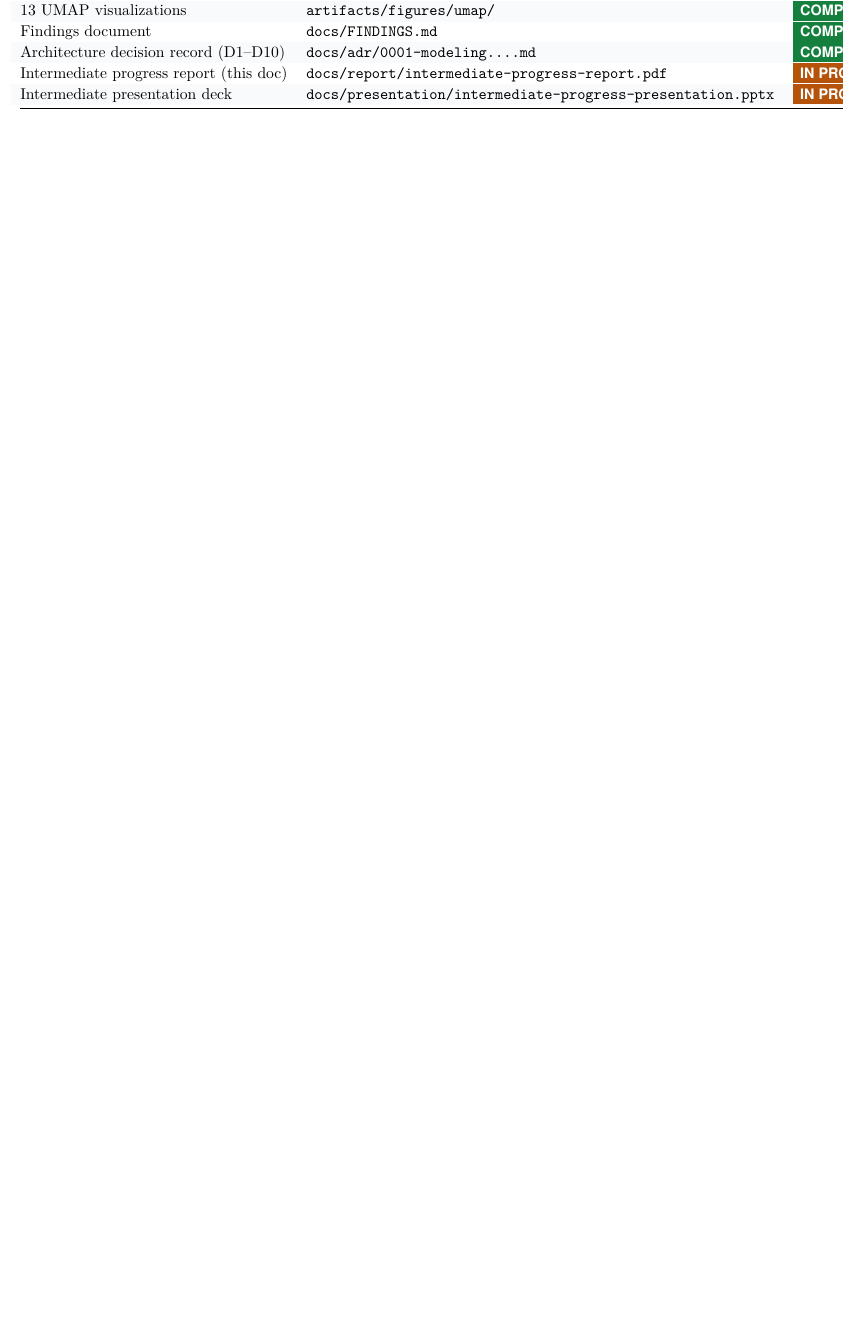
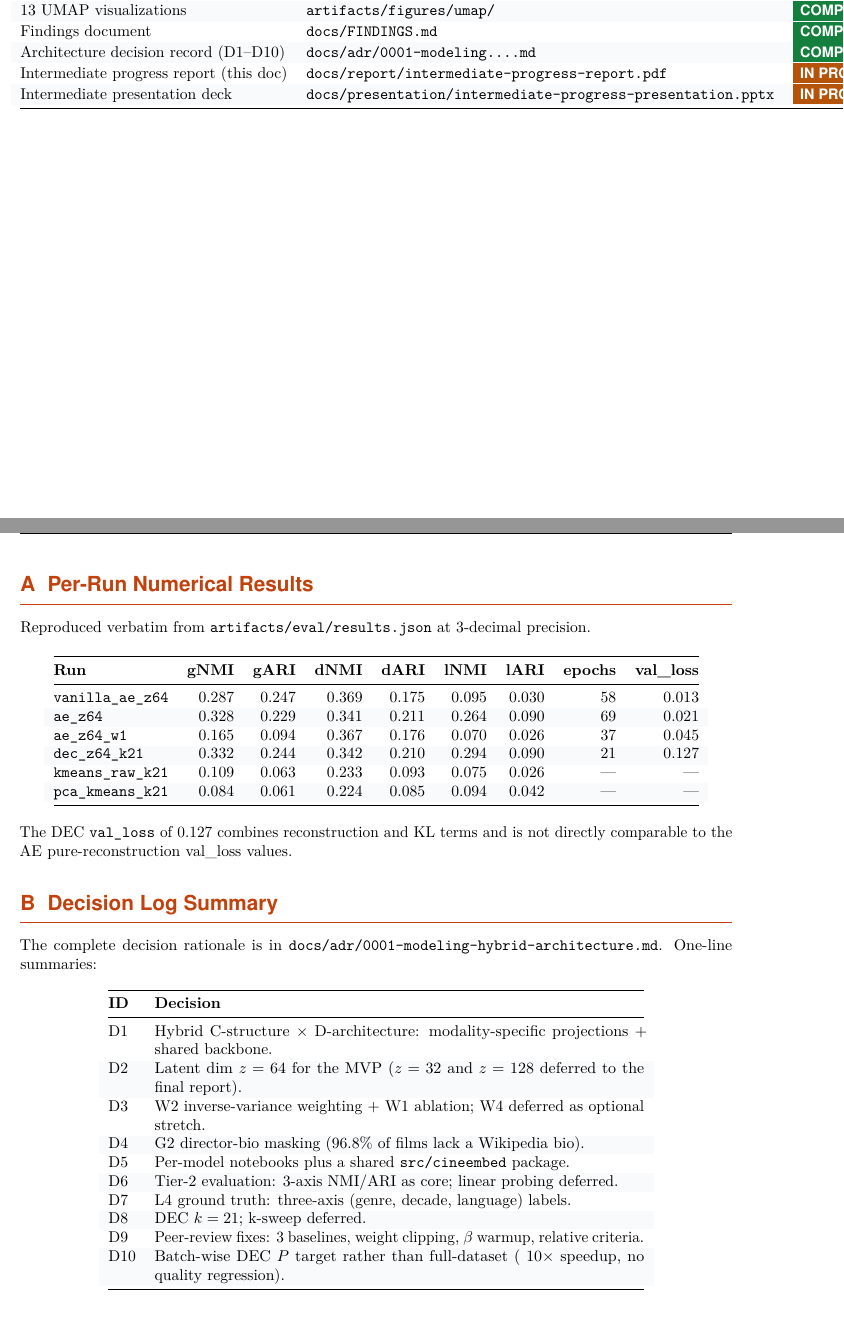
Before and after one commit to barandincoguz/CineEmbed-, a LaTeX document (docs/report/intermediate-progress-report.tex): part of page 12 of 12 before the commit and two parts of pages 12 and 13 of 13 after it, the two joined at a grey line, cut so that both start at the same text, the shorter picture padded with empty space. Compiled offline with pdfLaTeX.

Commit message:
docs(report): add Appendices A and B + finalize bibliography

```diff
--- a/docs/report/intermediate-progress-report.tex
+++ b/docs/report/intermediate-progress-report.tex
@@ -513,6 +513,58 @@ Intermediate presentation deck         & \texttt{docs/presentation/intermediate-
 
 \clearpage
 
-\printbibliography
+% ===== Appendix A — Per-run results =====
+\appendix
+\section{Per-Run Numerical Results}
+\label{app:results}
+
+\noindent Reproduced verbatim from \texttt{artifacts/eval/results.json} at 3-decimal precision.
+
+\begin{center}\small
+\rowcolors{2}{rowAlt}{white}
+\begin{tabular}{@{}l rrrrrr rr@{}}
+\toprule
+\textbf{Run} & \textbf{gNMI} & \textbf{gARI} & \textbf{dNMI} & \textbf{dARI} & \textbf{lNMI} & \textbf{lARI} & \textbf{epochs} & \textbf{val\_loss} \\
+\midrule
+\texttt{vanilla\_ae\_z64} & 0.287 & 0.247 & 0.369 & 0.175 & 0.095 & 0.030 & 58 & 0.013 \\
+\texttt{ae\_z64}          & 0.328 & 0.229 & 0.341 & 0.211 & 0.264 & 0.090 & 69 & 0.021 \\
+\texttt{ae\_z64\_w1}      & 0.165 & 0.094 & 0.367 & 0.176 & 0.070 & 0.026 & 37 & 0.045 \\
+\texttt{dec\_z64\_k21}    & 0.332 & 0.244 & 0.342 & 0.210 & 0.294 & 0.090 & 21 & 0.127 \\
+\texttt{kmeans\_raw\_k21} & 0.109 & 0.063 & 0.233 & 0.093 & 0.075 & 0.026 & --- & --- \\
+\texttt{pca\_kmeans\_k21} & 0.084 & 0.061 & 0.224 & 0.085 & 0.094 & 0.042 & --- & --- \\
+\bottomrule
+\end{tabular}
+\end{center}
+
+\noindent The DEC \texttt{val\_loss} of 0.127 combines reconstruction and KL terms and is not directly comparable to the AE pure-reconstruction val\_loss values.
+
+% ===== Appendix B — Decision log summary =====
+\section{Decision Log Summary}
+\label{app:decisions}
+
+\noindent The complete decision rationale is in \texttt{docs/adr/0001-modeling-hybrid-architecture.md}. One-line summaries:
+
+\begin{center}\small
+\rowcolors{2}{rowAlt}{white}
+\begin{tabular}{@{}l p{11cm}@{}}
+\toprule
+\textbf{ID} & \textbf{Decision} \\
+\midrule
+D1  & Hybrid C-structure $\times$ D-architecture: modality-specific projections + shared backbone. \\
+D2  & Latent dim $z=64$ for the MVP ($z=32$ and $z=128$ deferred to the final report). \\
+D3  & W2 inverse-variance weighting + W1 ablation; W4 deferred as optional stretch. \\
+D4  & G2 director-bio masking (96.8\% of films lack a Wikipedia bio). \\
+D5  & Per-model notebooks plus a shared \texttt{src/cineembed} package. \\
+D6  & Tier-2 evaluation: 3-axis NMI/ARI as core; linear probing deferred. \\
+D7  & L4 ground truth: three-axis (genre, decade, language) labels. \\
+D8  & DEC $k=21$; k-sweep deferred. \\
+D9  & Peer-review fixes: 3 baselines, weight clipping, $\beta$ warmup, relative criteria. \\
+D10 & Batch-wise DEC $P$ target rather than full-dataset (~10$\times$ speedup, no quality regression). \\
+\bottomrule
+\end{tabular}
+\end{center}
+
+% ===== References =====
+\printbibliography[heading=bibintoc, title={References}]
 
 \end{document}
```
